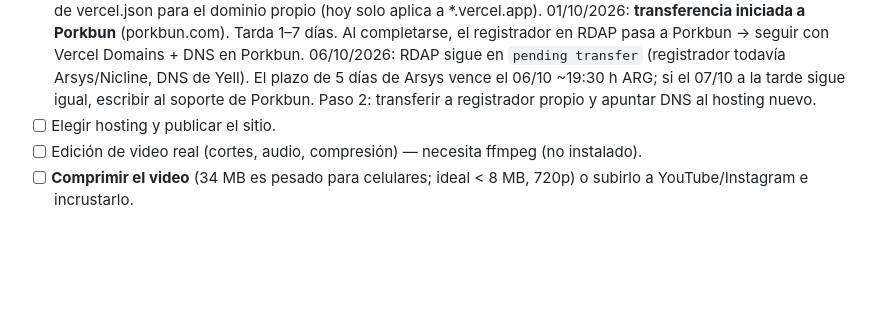
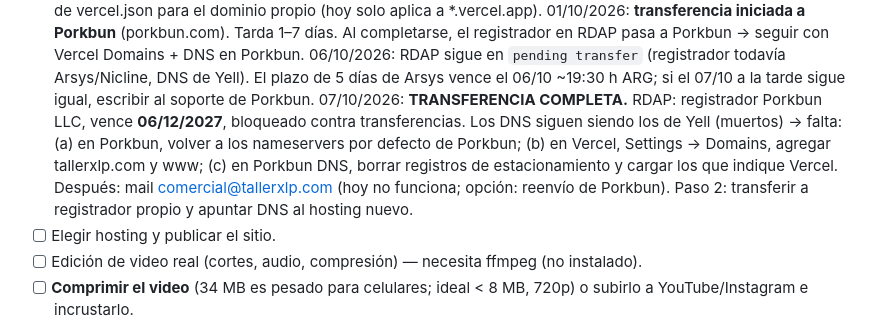
Before and after one commit to pablobonome-cyber/tallerx-web, a Markdown page: SEGUIMIENTO.md, the part around the change. GitHub-like rendering; blank space fills up the shorter version.

Commit message:
Seguimiento: dominio transferido a Porkbun
Co-Authored-By: Claude Opus 5.5 <noreply@anthropic.com>

```diff
--- a/SEGUIMIENTO.md
+++ b/SEGUIMIENTO.md
@@ -98,6 +98,11 @@ Videos: todo `<div class="reel">` con `<video>` + botón `.reel__sound` funciona
       06/10/2026: RDAP sigue en `pending transfer` (registrador todavía Arsys/Nicline, DNS de Yell).
       El plazo de 5 días de Arsys vence el 06/10 ~19:30 h ARG; si el 07/10 a la tarde sigue igual,
       escribir al soporte de Porkbun.
+      07/10/2026: **TRANSFERENCIA COMPLETA.** RDAP: registrador Porkbun LLC, vence **06/12/2027**,
+      bloqueado contra transferencias. Los DNS siguen siendo los de Yell (muertos) → falta:
+      (a) en Porkbun, volver a los nameservers por defecto de Porkbun; (b) en Vercel, Settings → Domains,
+      agregar tallerxlp.com y www; (c) en Porkbun DNS, borrar registros de estacionamiento y cargar los
+      que indique Vercel. Después: mail comercial@tallerxlp.com (hoy no funciona; opción: reenvío de Porkbun).
       Paso 2: transferir a registrador propio y apuntar DNS al hosting nuevo.
 - [ ] Elegir hosting y publicar el sitio.
 - [ ] Edición de video real (cortes, audio, compresión) — necesita ffmpeg (no instalado).
```
